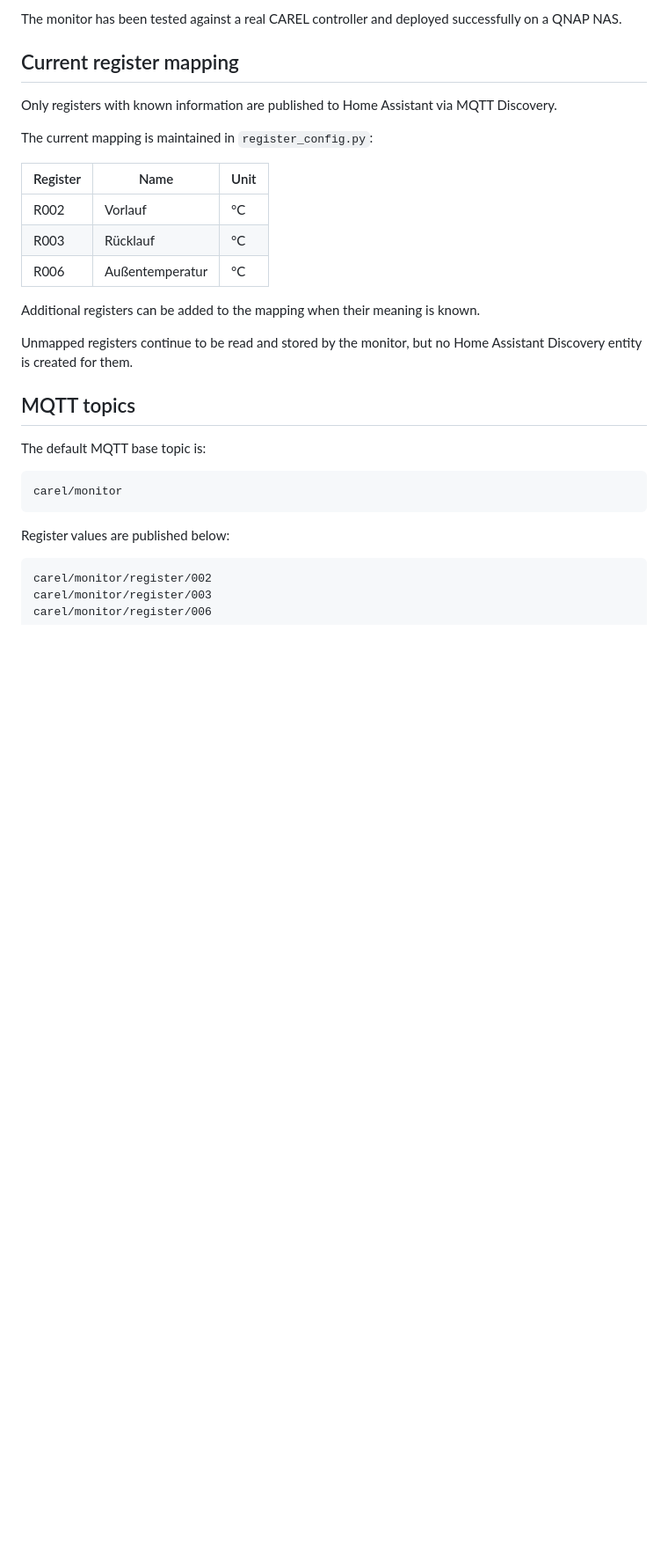
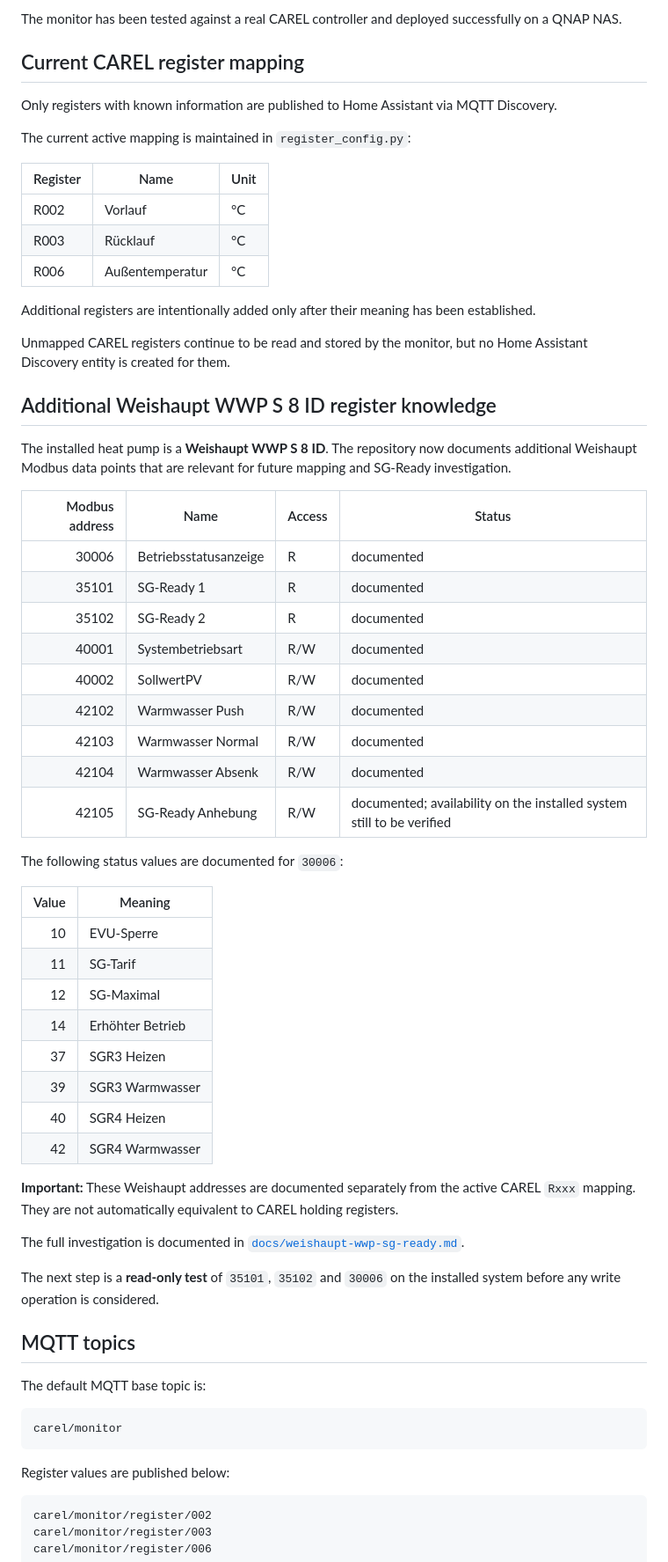
Before and after one commit to benjaminschmal/Carel-monitor, a Markdown page: README.md, the part around one of its changes. Shown at 88% size. Rendered like a GitHub page; blank space fills up the shorter version.

Commit message:
docs: add WWP S 8 ID register knowledge

```diff
--- a/README.md
+++ b/README.md
@@ -26,11 +26,11 @@ The project also publishes **Home Assistant MQTT Discovery** configuration so ma
 
 The monitor has been tested against a real CAREL controller and deployed successfully on a QNAP NAS.
 
-## Current register mapping
+## Current CAREL register mapping
 
 Only registers with known information are published to Home Assistant via MQTT Discovery.
 
-The current mapping is maintained in `register_config.py`:
+The current active mapping is maintained in `register_config.py`:
 
 | Register | Name | Unit |
 |---|---|---|
@@ -38,9 +38,44 @@ The current mapping is maintained in `register_config.py`:
 | R003 | Rücklauf | °C |
 | R006 | Außentemperatur | °C |
 
-Additional registers can be added to the mapping when their meaning is known.
+Additional registers are intentionally added only after their meaning has been established.
 
-Unmapped registers continue to be read and stored by the monitor, but no Home Assistant Discovery entity is created for them.
+Unmapped CAREL registers continue to be read and stored by the monitor, but no Home Assistant Discovery entity is created for them.
+
+## Additional Weishaupt WWP S 8 ID register knowledge
+
+The installed heat pump is a **Weishaupt WWP S 8 ID**. The repository now documents additional Weishaupt Modbus data points that are relevant for future mapping and SG-Ready investigation.
+
+| Modbus address | Name | Access | Status |
+|---:|---|---|---|
+| 30006 | Betriebsstatusanzeige | R | documented |
+| 35101 | SG-Ready 1 | R | documented |
+| 35102 | SG-Ready 2 | R | documented |
+| 40001 | Systembetriebsart | R/W | documented |
+| 40002 | SollwertPV | R/W | documented |
+| 42102 | Warmwasser Push | R/W | documented |
+| 42103 | Warmwasser Normal | R/W | documented |
+| 42104 | Warmwasser Absenk | R/W | documented |
+| 42105 | SG-Ready Anhebung | R/W | documented; availability on the installed system still to be verified |
+
+The following status values are documented for `30006`:
+
+| Value | Meaning |
+|---:|---|
+| 10 | EVU-Sperre |
+| 11 | SG-Tarif |
+| 12 | SG-Maximal |
+| 14 | Erhöhter Betrieb |
+| 37 | SGR3 Heizen |
+| 39 | SGR3 Warmwasser |
+| 40 | SGR4 Heizen |
+| 42 | SGR4 Warmwasser |
+
+**Important:** These Weishaupt addresses are documented separately from the active CAREL `Rxxx` mapping. They are not automatically equivalent to CAREL holding registers.
+
+The full investigation is documented in [`docs/weishaupt-wwp-sg-ready.md`](docs/weishaupt-wwp-sg-ready.md).
+
+The next step is a **read-only test** of `35101`, `35102` and `30006` on the installed system before any write operation is considered.
 
 ## MQTT topics
 
```
Also changed, not shown: other parts of README.md (+3 -0 lines).
